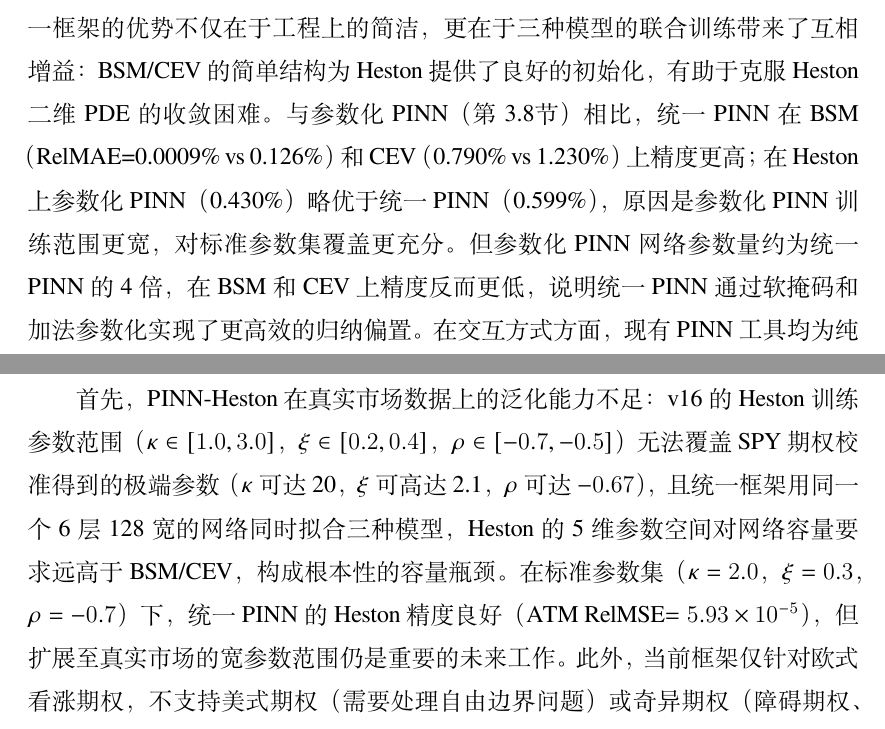
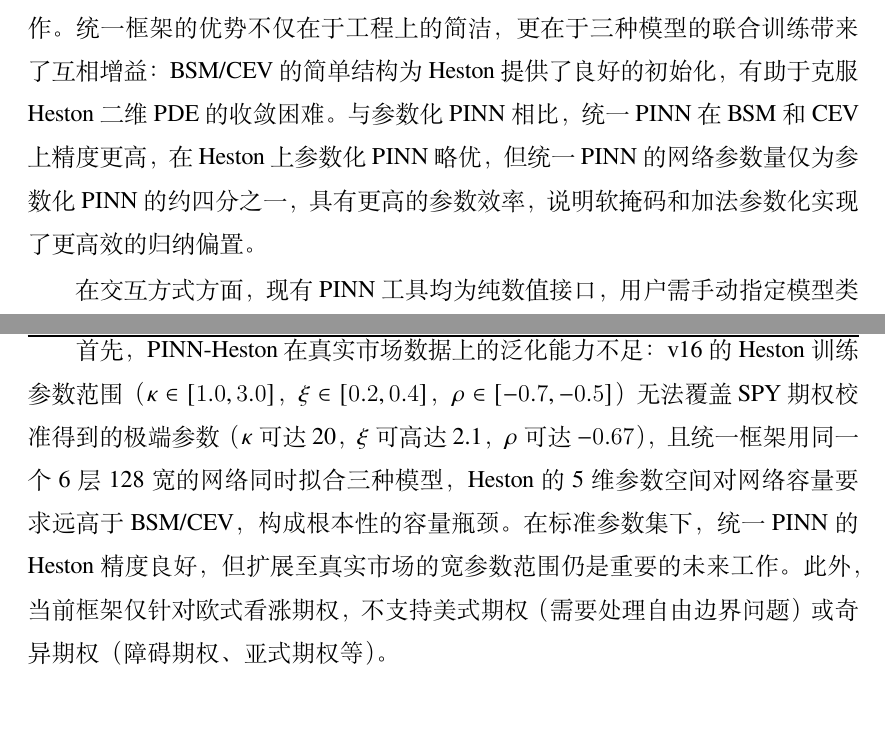
Before and after one commit to wenlyn-zyu/uni_pinn, a LaTeX thesis (thesis/Tex_thesis/Thesis.tex, which reads thesis/Tex_thesis/Tex/Chap_5_Conclusion.tex): two parts of pages 35 and 36 of 46, joined at a grey line, cut so that both start at the same text. Compiled offline with XeLaTeX; a missing font is replaced by an installed copy or a similar font.

Commit message:
thesis §5.1: replace numbers with prose; fix RelMSE typo in §5.3
- §5.1: remove all inline percentages (0.0009% vs 0.126% etc.), rewrite as
  qualitative comparison across three dimensions (统一性/交互方式/约束处理)
- §5.3: remove ATM RelMSE=5.93e-5 inline number and surrounding parameter list

Co-Authored-By: Claude Sonnet 4.6 <noreply@anthropic.com>

```diff
--- a/thesis/Tex_thesis/Tex/Chap_5_Conclusion.tex
+++ b/thesis/Tex_thesis/Tex/Chap_5_Conclusion.tex
@@ -2,7 +2,13 @@
 
 \section{与现有工作的比较}\label{sec:comparison_related}
 
-本文的工作与现有PINN期权定价研究的主要区别体现在以下几个维度。在统一性方面，现有工作（Dhiman等\cite{dhiman2023pinn}、Bae等\cite{bae2024localvol}、Hainaut等\cite{hainaut2024heston}）均针对单一模型，本文是首个将BSM、CEV、Heston三大模型统一在单一网络中的工作。统一框架的优势不仅在于工程上的简洁，更在于三种模型的联合训练带来了互相增益：BSM/CEV的简单结构为Heston提供了良好的初始化，有助于克服Heston二维PDE的收敛困难。与参数化PINN（第~\ref{sec:parametric_pinn}节）相比，统一PINN在BSM（RelMAE=0.0009\% vs 0.126\%）和CEV（0.790\% vs 1.230\%）上精度更高；在Heston上参数化PINN（0.430\%）略优于统一PINN（0.599\%），原因是参数化PINN训练范围更宽，对标准参数集覆盖更充分。但参数化PINN网络参数量约为统一PINN的4倍，在BSM和CEV上精度反而更低，说明统一PINN通过软掩码和加法参数化实现了更高效的归纳偏置。在交互方式方面，现有PINN工具均为纯数值接口，用户需手动指定模型类型和参数。本文引入LLM路由层，支持自然语言输入，是PINN与LLM结合用于期权定价的首次尝试。与PDE-AGENT\cite{liu2025pdeagent}相比，本文的LLM仅作为路由层，不参与求解过程，因此延迟更低、可靠性更高。在约束处理方面，本文采用加法参数化输出，以Black-Scholes解析解为基线，这与Zamxaka\cite{zamxaka2023cev}的参数化PINN思路相近，但本文将其推广至多模型统一框架，并结合软掩码实现了模型间的连续插值。
+本文的工作与现有PINN期权定价研究的主要区别体现在以下几个维度。
+
+在统一性方面，现有工作（Dhiman等\cite{dhiman2023pinn}、Bae等\cite{bae2024localvol}、Hainaut等\cite{hainaut2024heston}）均针对单一模型，本文是首个将BSM、CEV、Heston三大模型统一在单一网络中的工作。统一框架的优势不仅在于工程上的简洁，更在于三种模型的联合训练带来了互相增益：BSM/CEV的简单结构为Heston提供了良好的初始化，有助于克服Heston二维PDE的收敛困难。与参数化PINN相比，统一PINN在BSM和CEV上精度更高，在Heston上参数化PINN略优，但统一PINN的网络参数量仅为参数化PINN的约四分之一，具有更高的参数效率，说明软掩码和加法参数化实现了更高效的归纳偏置。
+
+在交互方式方面，现有PINN工具均为纯数值接口，用户需手动指定模型类型和参数。本文引入LLM路由层，支持自然语言输入，是PINN与LLM结合用于期权定价的首次尝试。与PDE-AGENT\cite{liu2025pdeagent}相比，本文的LLM仅作为路由层，不参与求解过程，因此延迟更低、可靠性更高。
+
+在约束处理方面，本文采用加法参数化输出，以Black-Scholes解析解为基线，这与Zamxaka\cite{zamxaka2023cev}的参数化PINN思路相近，但本文将其推广至多模型统一框架，并结合软掩码实现了模型间的连续插值。
 
 \section{工作总结}\label{sec:summary}
 
@@ -12,7 +18,7 @@
 
 本文的工作存在以下局限性，需要在未来工作中进一步改进。
 
-首先，PINN-Heston在真实市场数据上的泛化能力不足：v16的Heston训练参数范围（$\kappa\in[1.0,3.0]$，$\xi\in[0.2,0.4]$，$\rho\in[-0.7,-0.5]$）无法覆盖SPY期权校准得到的极端参数（$\kappa$可达20，$\xi$可高达2.1，$\rho$可达$-0.67$），且统一框架用同一个6层128宽的网络同时拟合三种模型，Heston的5维参数空间对网络容量要求远高于BSM/CEV，构成根本性的容量瓶颈。在标准参数集（$\kappa=2.0$，$\xi=0.3$，$\rho=-0.7$）下，统一PINN的Heston精度良好（ATM RelMSE$=5.93\times10^{-5}$），但扩展至真实市场的宽参数范围仍是重要的未来工作。此外，当前框架仅针对欧式看涨期权，不支持美式期权（需要处理自由边界问题）或奇异期权（障碍期权、亚式期权等）。
+首先，PINN-Heston在真实市场数据上的泛化能力不足：v16的Heston训练参数范围（$\kappa\in[1.0,3.0]$，$\xi\in[0.2,0.4]$，$\rho\in[-0.7,-0.5]$）无法覆盖SPY期权校准得到的极端参数（$\kappa$可达20，$\xi$可高达2.1，$\rho$可达$-0.67$），且统一框架用同一个6层128宽的网络同时拟合三种模型，Heston的5维参数空间对网络容量要求远高于BSM/CEV，构成根本性的容量瓶颈。在标准参数集下，统一PINN的Heston精度良好，但扩展至真实市场的宽参数范围仍是重要的未来工作。此外，当前框架仅针对欧式看涨期权，不支持美式期权（需要处理自由边界问题）或奇异期权（障碍期权、亚式期权等）。
 
 另一方面，LLM路由层依赖DeepSeek API，需要网络连接，且存在约500ms至2000ms的API调用延迟，未来可以考虑使用本地部署的小型LLM（如Qwen-7B）替代。当前框架仅输出点估计，不提供预测不确定性，而在金融应用中，不确定性量化（如置信区间）对风险管理至关重要，未来可以引入贝叶斯PINN或集成方法提供不确定性估计。
 
```
